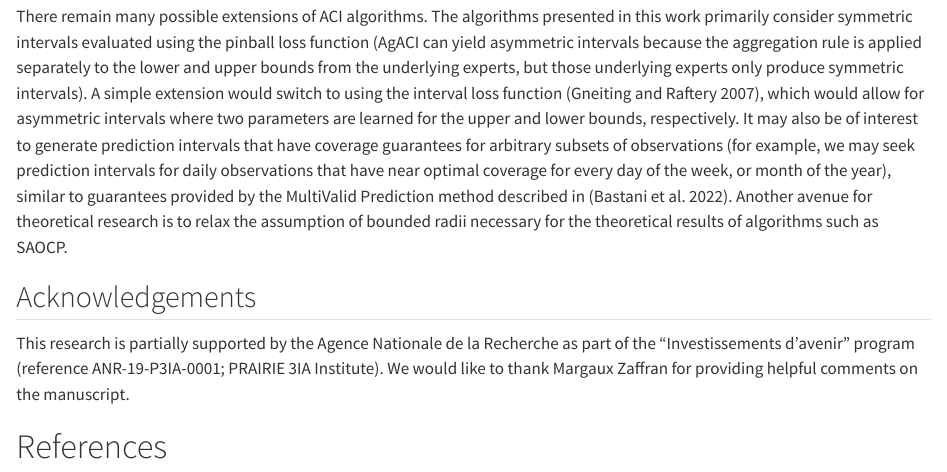
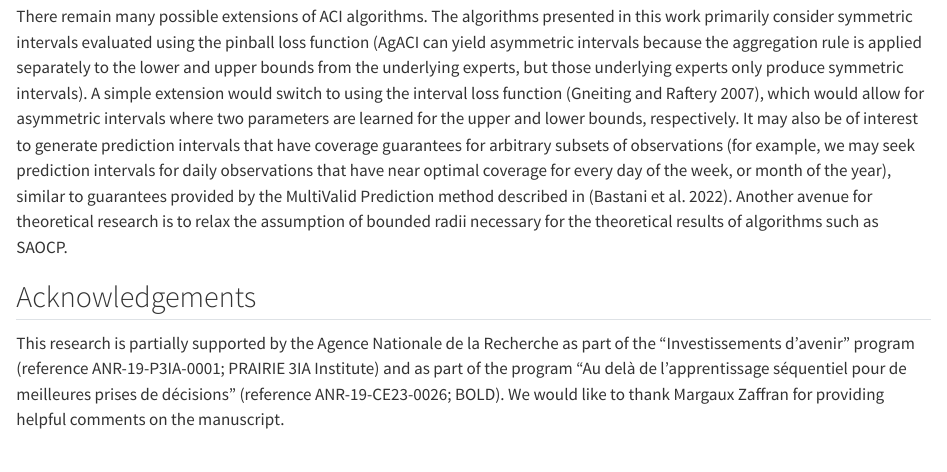
Before and after one commit to computorg/published-202407-susmann-adaptive-conformal, a Quarto document (published-202407-susmann-adaptive-conformal.qmd): the page in a window 1100 px wide, from 10670 px down. Rendered offline with R 4.5, knitr and Pandoc in place of Quarto, with nearby package versions; drawn as R Markdown's standard HTML page in place of the format the file asks for; some code elsewhere in the file could not run offline; long lines of code are wrapped.

Commit message:
Added acknowledgement to BOLD project

```diff
--- a/published-202407-susmann-adaptive-conformal.qmd
+++ b/published-202407-susmann-adaptive-conformal.qmd
@@ -1083,7 +1083,7 @@ Overall, our findings illustrate strengths and weaknesses of all the considered
 There remain many possible extensions of ACI algorithms. The algorithms presented in this work primarily consider symmetric intervals evaluated using the pinball loss function (AgACI can yield asymmetric intervals because the aggregation rule is applied separately to the lower and upper bounds from the underlying experts, but those underlying experts only produce symmetric intervals). A simple extension would switch to using the interval loss function [@gneiting2007scoring], which would allow for asymmetric intervals where two parameters are learned for the upper and lower bounds, respectively. It may also be of interest to generate prediction intervals that have coverage guarantees for arbitrary subsets of observations (for example, we may seek prediction intervals for daily observations that have near optimal coverage for every day of the week, or month of the year), similar to guarantees provided by the MultiValid Prediction method described in [@bastani2022practical]. Another avenue for theoretical research is to relax the assumption of bounded radii necessary for the theoretical results of algorithms such as SAOCP.
 
 ## Acknowledgements {.unnumbered}
-This research is partially supported by the Agence Nationale de la Recherche as part of the “Investissements d’avenir” program (reference ANR-19-P3IA-0001; PRAIRIE 3IA Institute). We would like to thank Margaux Zaffran for providing helpful comments on the manuscript.
+This research is partially supported by the Agence Nationale de la Recherche as part of the “Investissements d’avenir” program (reference ANR-19-P3IA-0001; PRAIRIE 3IA Institute) and as part of the program "Au delà de l'apprentissage séquentiel pour de meilleures prises de décisions" (reference ANR-19-CE23-0026; BOLD).  We would like to thank Margaux Zaffran for providing helpful comments on the manuscript.
 
 
 # References {.unnumbered}
```
